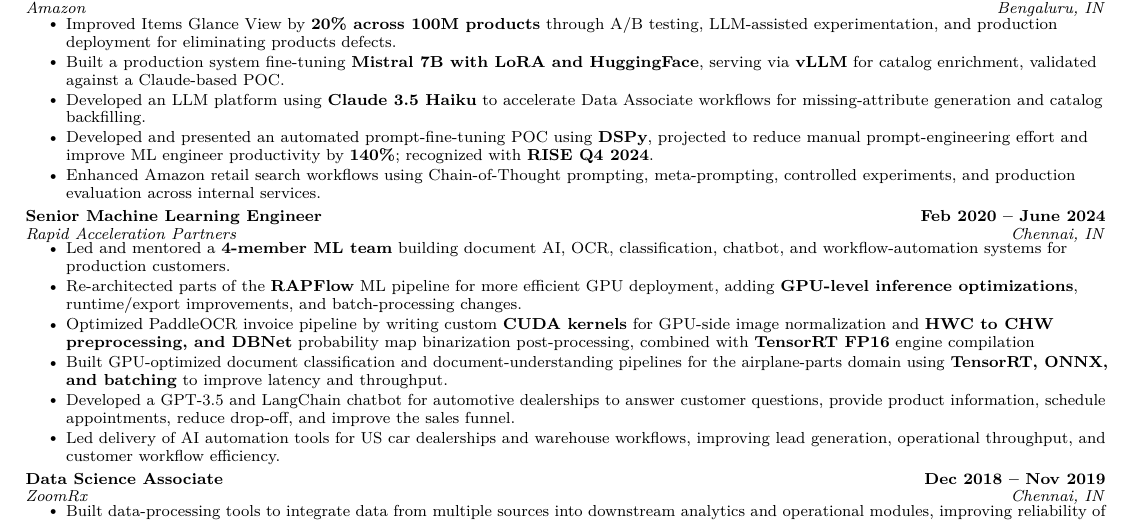
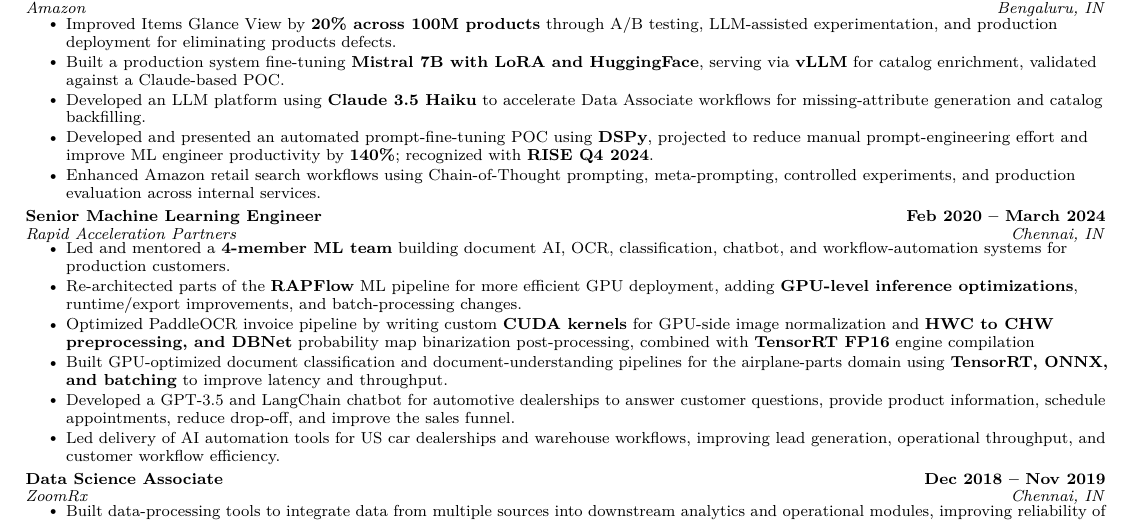
Before and after one commit to rohanwinsor/resume, a LaTeX CV (resume.tex): part of the page, cut so that both start at the same text. Compiled offline with pdfLaTeX.

Commit message:
feat: rap date fix

```diff
--- a/resume.tex
+++ b/resume.tex
@@ -146,7 +146,7 @@
 
 \vspace{5pt}
 \resumeSubheading
-  {Senior Machine Learning Engineer}{Feb 2020 -- June 2024}
+  {Senior Machine Learning Engineer}{Feb 2020 -- March 2024}
   {Rapid Acceleration Partners}{Chennai, IN}
   \resumeItemListStart
     \resumeItem{Led and mentored a \textbf{4-member ML team} building document AI, OCR, classification, chatbot, and workflow-automation systems for production customers.}
```
Also changed, not shown: resume.pdf.
